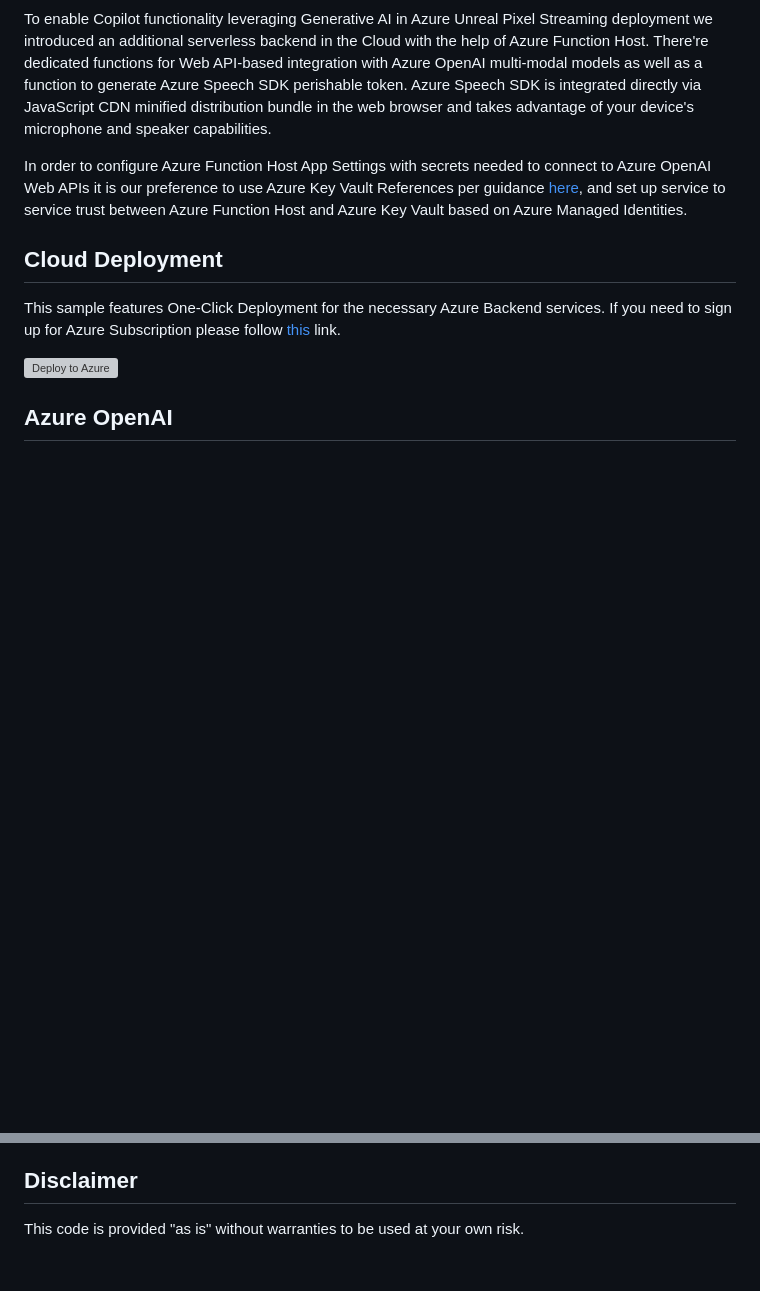
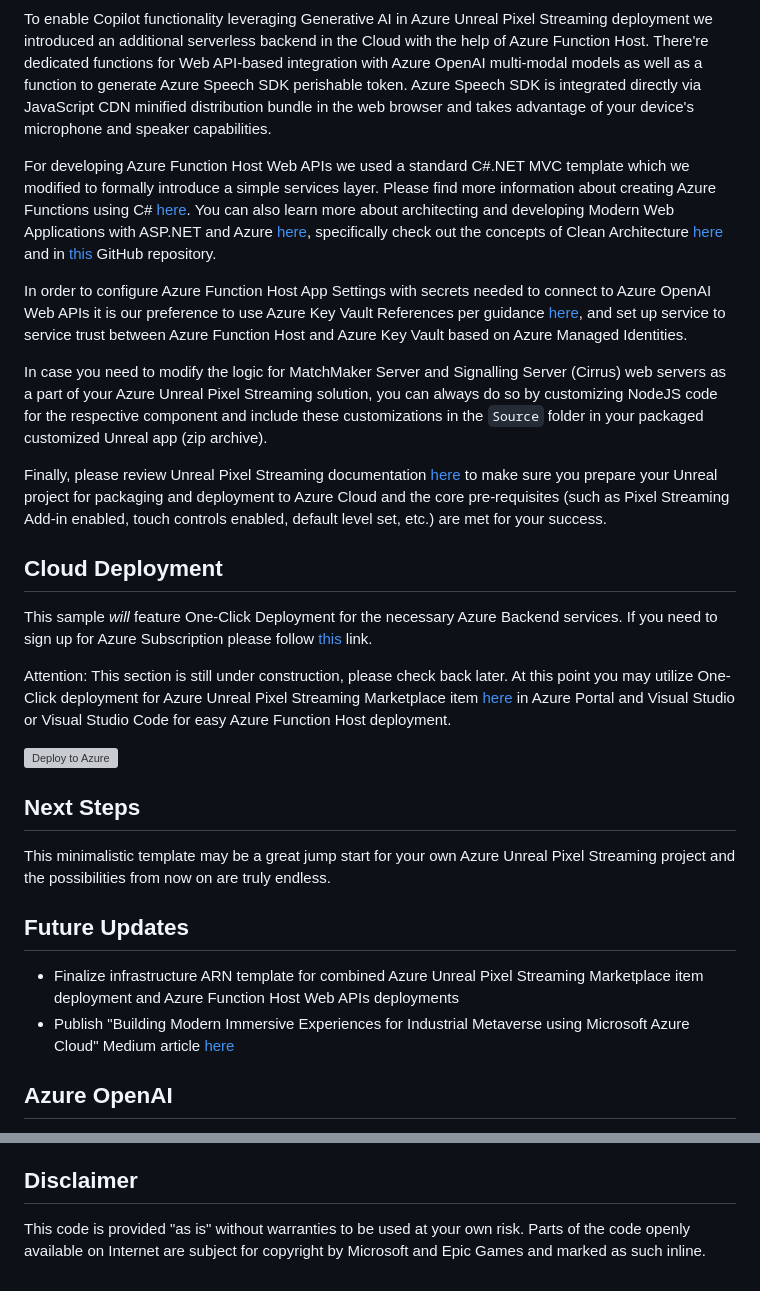
Before and after one commit to alexanikiev/Azure-PixelStreamingCopilot-Sample, a Markdown page: README.md, 2 parts joined by grey strips. Drawn GitHub-style; blank space fills up the shorter version; grey boxes are pictures that could not be loaded.

Commit message:
Added documentation

```diff
--- a/README.md
+++ b/README.md
@@ -69,13 +69,30 @@ This is how customized ThirdPerson Character Blueprint looks like in Unreal Engi
 
 To enable Copilot functionality leveraging Generative AI in Azure Unreal Pixel Streaming deployment we introduced an additional serverless backend in the Cloud with the help of Azure Function Host. There're dedicated functions for Web API-based integration with Azure OpenAI multi-modal models as well as a function to generate Azure Speech SDK perishable token. Azure Speech SDK is integrated directly via JavaScript CDN minified distribution bundle in the web browser and takes advantage of your device's microphone and speaker capabilities.
 
+For developing Azure Function Host Web APIs we used a standard C#.NET MVC template which we modified to formally introduce a simple services layer. Please find more information about creating Azure Functions using C# [here](https://learn.microsoft.com/en-us/azure/azure-functions/functions-create-your-first-function-visual-studio). You can also learn more about architecting and developing Modern Web Applications with ASP.NET and Azure [here](https://learn.microsoft.com/en-us/dotnet/architecture/modern-web-apps-azure/common-web-application-architectures), specifically check out the concepts of Clean Architecture [here](https://learn.microsoft.com/en-us/dotnet/architecture/modern-web-apps-azure/common-web-application-architectures#clean-architecture) and in [this](https://github.com/alexanikiev/Azure-CleanArchitectureServerless-Sample) GitHub repository.
+
 In order to configure Azure Function Host App Settings with secrets needed to connect to Azure OpenAI Web APIs it is our preference to use Azure Key Vault References per guidance [here](https://learn.microsoft.com/en-us/azure/app-service/app-service-key-vault-references?tabs=azure-cli#source-app-settings-from-key-vault), and set up service to service trust between Azure Function Host and Azure Key Vault based on Azure Managed Identities.
+
+In case you need to modify the logic for MatchMaker Server and Signalling Server (Cirrus) web servers as a part of your Azure Unreal Pixel Streaming solution, you can always do so by customizing NodeJS code for the respective component and include these customizations in the `Source` folder in your packaged customized Unreal app (zip archive).
+
+Finally, please review Unreal Pixel Streaming documentation [here](https://docs.unrealengine.com/5.3/en-US/getting-started-with-pixel-streaming-in-unreal-engine/) to make sure you prepare your Unreal project for packaging and deployment to Azure Cloud and the core pre-requisites (such as Pixel Streaming Add-in enabled, touch controls enabled, default level set, etc.) are met for your success.
 
 ## Cloud Deployment
 
-This sample features One-Click Deployment for the necessary Azure Backend services. If you need to sign up for Azure Subscription please follow [this](https://azure.microsoft.com/en-us/free/) link.
+This sample *will* feature One-Click Deployment for the necessary Azure Backend services. If you need to sign up for Azure Subscription please follow [this](https://azure.microsoft.com/en-us/free/) link.
+
+Attention: This section is still under construction, please check back later. At this point you may utilize One-Click deployment for Azure Unreal Pixel Streaming Marketplace item [here](https://portal.azure.com/#create/epicgames.unreal-pixel-streamingunreal-pixel-streaming) in Azure Portal and Visual Studio or Visual Studio Code for easy Azure Function Host deployment.
 
 [![Deploy to Azure](https://aka.ms/deploytoazurebutton)](https://portal.azure.com/#create/Microsoft.Template/uri/https%3A%2F%2Fraw.githubusercontent.com%2Falexanikiev%2FAzure-PixelStreamingCopilot-Sample%2Fmain%2Fcloud%2Finfra%2Ftemplate.json)
+
+## Next Steps
+
+This minimalistic template may be a great jump start for your own Azure Unreal Pixel Streaming project and the possibilities from now on are truly endless.
+
+## Future Updates
+
+* Finalize infrastructure ARN template for combined Azure Unreal Pixel Streaming Marketplace item deployment and Azure Function Host Web APIs deployments
+* Publish "Building Modern Immersive Experiences for Industrial Metaverse using Microsoft Azure Cloud" Medium article [here](https://alexanikiev.medium.com/)
 
 ## Azure OpenAI
 
@@ -135,4 +152,4 @@ Following are important considerations on how to prepare your Azure Subscription
 
 ## Disclaimer
 
-This code is provided "as is" without warranties to be used at your own risk.
+This code is provided "as is" without warranties to be used at your own risk. Parts of the code openly available on Internet are subject for copyright by Microsoft and Epic Games and marked as such inline.
```
Also changed, not shown: other parts of README.md (+2 -2 lines).
